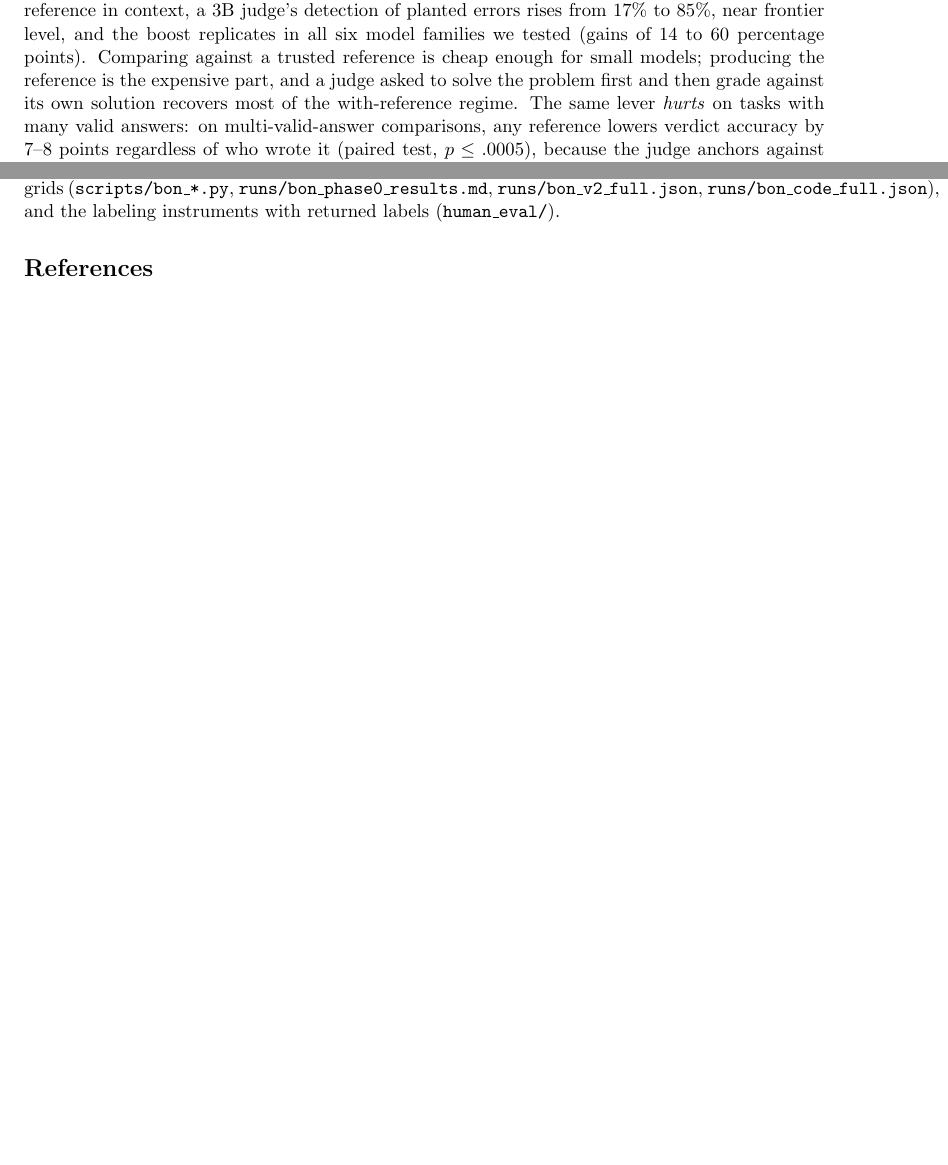
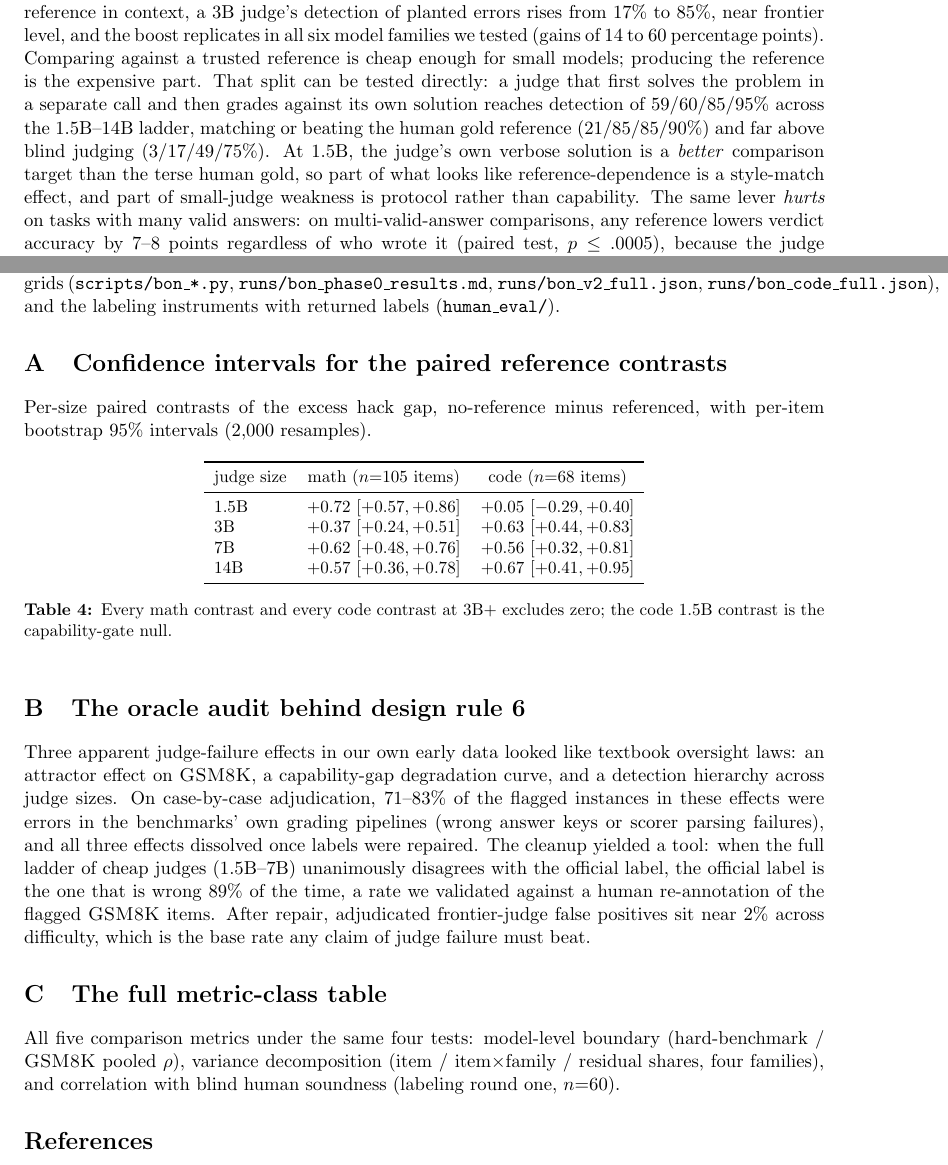
Before and after one commit to brando90/judge-and-gold-free-eval, a LaTeX paper (paper_latex/main.tex): two parts of pages 7 and 11 of 12 before the commit and two parts of pages 8 and 12 of 13 after it, joined at a grey line, cut so that both start at the same text, the shorter picture padded with empty space. Compiled offline with pdfLaTeX.

Commit message:
paper: boundary-map table (9 benchmarks, CIs, incl SWE-bench row), solve-first bootstrap ladder in 4.2 (59/60/85/95 self-ref vs 21/85/85/90 gold vs 3/17/49/75 blind), three appendices (paired-contrast CIs / oracle audit behind rule 6 / full metric-class table), code-1.5B contrast reconciled to +0.05 [-0.29,+0.40]
Co-Authored-By: Claude Fable 5 <noreply@anthropic.com>

```diff
--- a/paper_latex/main.tex
+++ b/paper_latex/main.tex
@@ -286,7 +310,9 @@ This is the bridge to the taxonomy: a referenced judge is performing verificatio
 \paragraph{When a reference helps, and when it hurts.}
 The reference lever has boundary conditions of its own, and they matter for deployment.
 It helps on tasks with a single valid answer: with a gold reference in context, a 3B judge's detection of planted errors rises from $17\%$ to $85\%$, near frontier level, and the boost replicates in all six model families we tested (gains of $14$ to $60$ percentage points).
-Comparing against a trusted reference is cheap enough for small models; producing the reference is the expensive part, and a judge asked to solve the problem first and then grade against its own solution recovers most of the with-reference regime.
+Comparing against a trusted reference is cheap enough for small models; producing the reference is the expensive part.
+That split can be tested directly: a judge that first solves the problem in a separate call and then grades against its own solution reaches detection of $59/60/85/95\%$ across the 1.5B--14B ladder, matching or beating the human gold reference ($21/85/85/90\%$) and far above blind judging ($3/17/49/75\%$).
+At 1.5B, the judge's own verbose solution is a \emph{better} comparison target than the terse human gold, so part of what looks like reference-dependence is a style-match effect, and part of small-judge weakness is protocol rather than capability.
 The same lever \emph{hurts} on tasks with many valid answers: on multi-valid-answer comparisons, any reference lowers verdict accuracy by $7$--$8$ points regardless of who wrote it (paired test, $p \le .0005$), because the judge anchors against one valid alternative and penalizes others.
 So the full rule is: a reference converts a small judge into a verifier when the task's answer is effectively unique and verifying against the reference is within the judge's capability; outside those conditions it is at best wasted and at worst harmful.
 
@@ -449,3 +474,39 @@ The frontier sabotage mode, which deceives metrics without damaging selection, m
 \noindent\textbf{Reproducibility.}
 All scores, labels, decompositions, pre-registered analysis scripts, and the certification instruments are in the repository (\texttt{experiments/tfa-vs-judge}): the class table (\texttt{runs/metric\_class\_results.md}), the decomposition (\texttt{scripts/two\_way\_decomp.py}), the short-reference intervention (\texttt{scripts/tfa\_shortref.py}), the metric slate (\texttt{scripts/analyze\_metric\_ablations.py}, \texttt{scripts/analyze\_slate2.py}), the certification protocol (\texttt{docs/judge-certification-paper.md}, \texttt{runs/cert\_out/}), the selection-pressure grids (\texttt{scripts/bon\_*.py}, \texttt{runs/bon\_phase0\_results.md}, \texttt{runs/bon\_v2\_full.json}, \texttt{runs/bon\_code\_full.json}), and the labeling instruments with returned labels (\texttt{human\_eval/}).
 
+\appendix
+
+\section{Confidence intervals for the paired reference contrasts}
+\label{app:cis}
+
+Per-size paired contrasts of the excess hack gap, no-reference minus referenced, with per-item bootstrap 95\% intervals (2{,}000 resamples).
+
+\begin{table}[h]
+\centering
+\small
+\begin{tabular}{lcc}
+\toprule
+judge size & math ($n{=}105$ items) & code ($n{=}68$ items) \\
+\midrule
+1.5B & $+0.72$ $[+0.57, +0.86]$ & $+0.05$ $[-0.29, +0.40]$ \\
+3B & $+0.37$ $[+0.24, +0.51]$ & $+0.63$ $[+0.44, +0.83]$ \\
+7B & $+0.62$ $[+0.48, +0.76]$ & $+0.56$ $[+0.32, +0.81]$ \\
+14B & $+0.57$ $[+0.36, +0.78]$ & $+0.67$ $[+0.41, +0.95]$ \\
+\bottomrule
+\end{tabular}
+\caption{Every math contrast and every code contrast at 3B+ excludes zero; the code 1.5B contrast is the capability-gate null.}
+\label{tab:cis}
+\end{table}
+
+\section{The oracle audit behind design rule 6}
+\label{app:oracle}
+
+Three apparent judge-failure effects in our own early data looked like textbook oversight laws: an attractor effect on \textsc{GSM8K}, a capability-gap degradation curve, and a detection hierarchy across judge sizes.
+On case-by-case adjudication, $71$--$83\%$ of the flagged instances in these effects were errors in the benchmarks' own grading pipelines (wrong answer keys or scorer parsing failures), and all three effects dissolved once labels were repaired.
+The cleanup yielded a tool: when the full ladder of cheap judges (1.5B--7B) unanimously disagrees with the official label, the official label is the one that is wrong $89\%$ of the time, a rate we validated against a human re-annotation of the flagged \textsc{GSM8K} items.
+After repair, adjudicated frontier-judge false positives sit near $2\%$ across difficulty, which is the base rate any claim of judge failure must beat.
+
+\section{The full metric-class table}
+\label{app:classtable}
+
+All five comparison metrics under the same four tests: model-level boundary (hard-benchmark / \textsc{GSM8K} pooled $\rho$), variance decomposition (item / item$\times$family / residual shares, four families), and correlation with blind human soundness (labeling round one, $n{=}60$).
@@ -452,3 +533,6 @@ All scores, labels, decompositions, pre-registered analysis scripts, and the cer
+\label{tab:classfull}
+\end{table}
+
 \begin{thebibliography}{20}
 \small
 \bibitem{zheng2023judging} L.~Zheng et al. Judging LLM-as-a-Judge with MT-Bench and Chatbot Arena. arXiv:2306.05685, 2023.
```
Also changed, not shown: paper_latex/main.pdf, paper_latex/main.tex (53 more changed lines).
